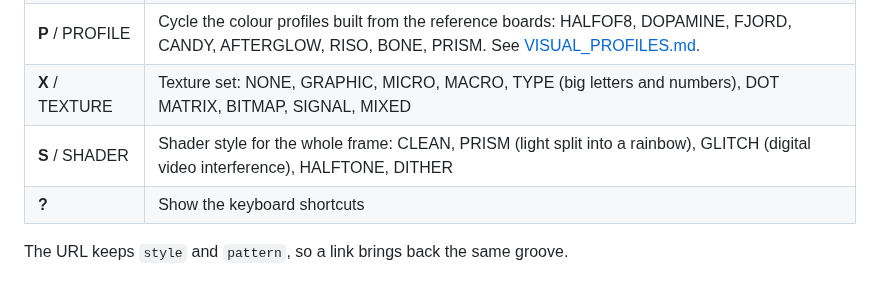
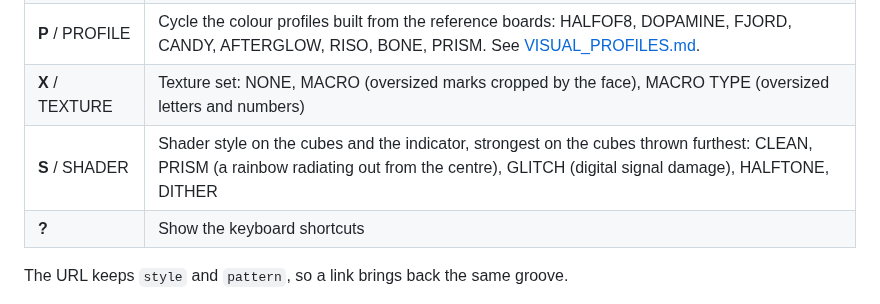
Before and after one commit to Pashyndr1k/Volum3, a Markdown page: docs/PROTOTYPE.md, the part around the change. Rendered like a GitHub page.

```diff
--- a/docs/PROTOTYPE.md
+++ b/docs/PROTOTYPE.md
@@ -73,8 +73,8 @@ is in the colour its cubes take. The playhead is the indicator's angle.
 | **V** / LOOK PAINTED | Every cube wears its part's colour; cubes with no note are dark |
 | **V** / LOOK DARK | Every cube is dark grey and colourless at rest. Struck, it lights up in a vivid version of its colour; the further it is thrown from its place in the block, the closer it gets to white (fully white at a hard hit's usual reach for the current FORCE). Small wobbles from a neighbour's hit leave it grey. |
 | **P** / PROFILE | Cycle the colour profiles built from the reference boards: HALFOF8, DOPAMINE, FJORD, CANDY, AFTERGLOW, RISO, BONE, PRISM. See [VISUAL_PROFILES.md](VISUAL_PROFILES.md). |
-| **X** / TEXTURE | Texture set: NONE, GRAPHIC, MICRO, MACRO, TYPE (big letters and numbers), DOT MATRIX, BITMAP, SIGNAL, MIXED |
-| **S** / SHADER | Shader style for the whole frame: CLEAN, PRISM (light split into a rainbow), GLITCH (digital video interference), HALFTONE, DITHER |
+| **X** / TEXTURE | Texture set: NONE, MACRO (oversized marks cropped by the face), MACRO TYPE (oversized letters and numbers) |
+| **S** / SHADER | Shader style on the cubes and the indicator, strongest on the cubes thrown furthest: CLEAN, PRISM (a rainbow radiating out from the centre), GLITCH (digital signal damage), HALFTONE, DITHER |
 | **?** | Show the keyboard shortcuts |
 
 The URL keeps `style` and `pattern`, so a link brings back the same groove.
```
Also changed, not shown: docs/VISUAL_PROFILES.md (+43 -37 lines), docs/img/shader-styles.jpg, docs/img/texture-sets.jpg, 5 other files.
